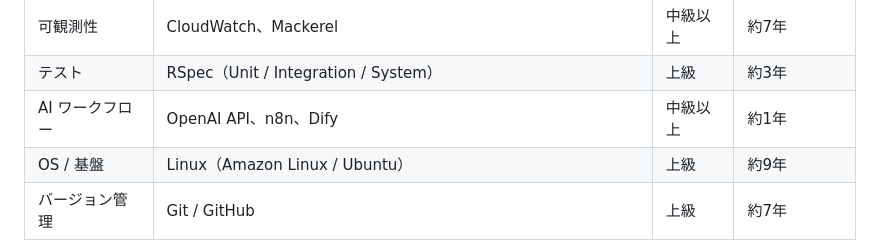
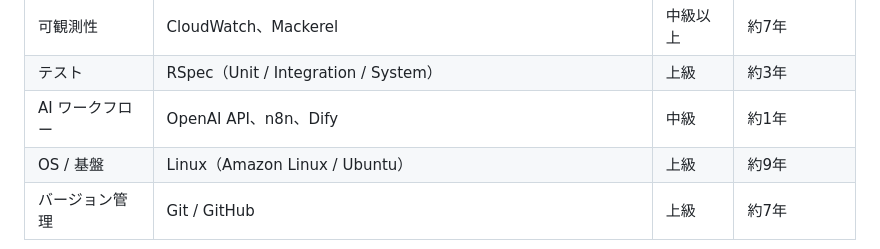
Before and after one commit to byson2562/byson2562.github.io, a Markdown page: career.md, the part around the change. Drawn GitHub-style.

Commit message:
fix: AI ワークフロースキルを中級以上→中級に修正（index.htmlと同期）
Co-Authored-By: Claude Sonnet 4.6 <noreply@anthropic.com>

```diff
--- a/career.md
+++ b/career.md
@@ -259,7 +259,7 @@
 | CI/CD           | GitHub Actions、CircleCI、Jenkins                                  | 中級以上 | 約7年          |
 | 可観測性        | CloudWatch、Mackerel                                               | 中級以上 | 約7年          |
 | テスト          | RSpec（Unit / Integration / System）                               | 上級     | 約3年          |
-| AI ワークフロー | OpenAI API、n8n、Dify                                              | 中級以上 | 約1年          |
+| AI ワークフロー | OpenAI API、n8n、Dify                                              | 中級     | 約1年          |
 | OS / 基盤       | Linux（Amazon Linux / Ubuntu）                                     | 上級     | 約9年          |
 | バージョン管理  | Git / GitHub                                                       | 上級     | 約7年          |
 
```
